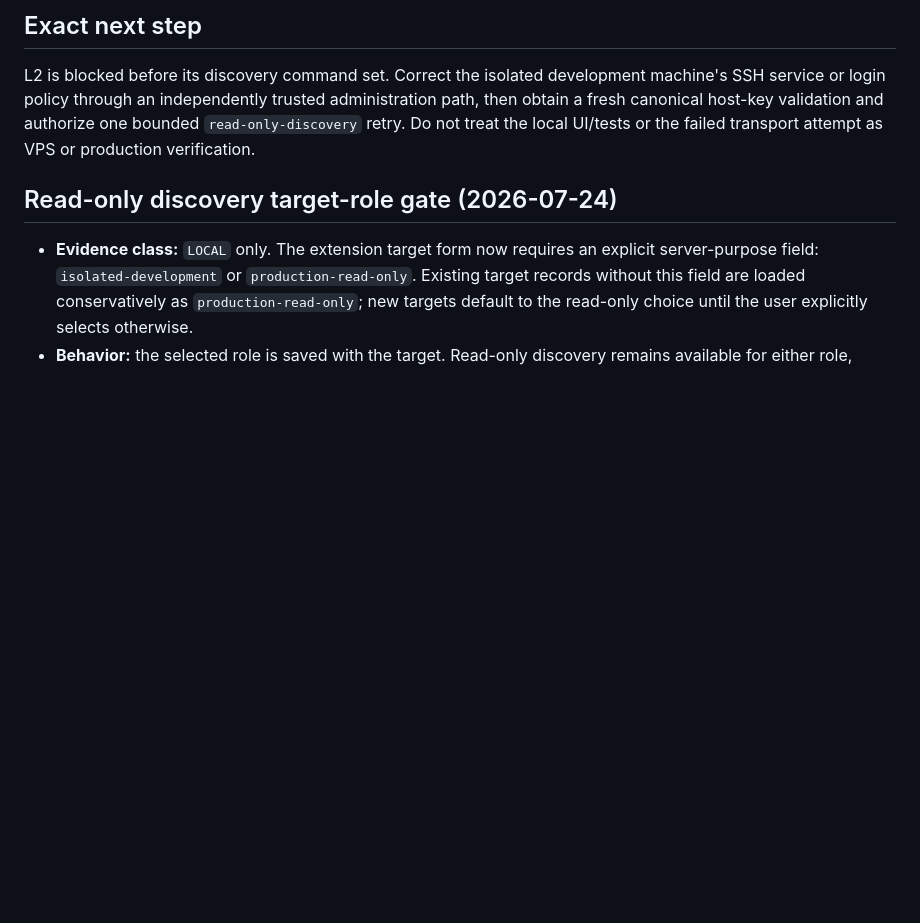
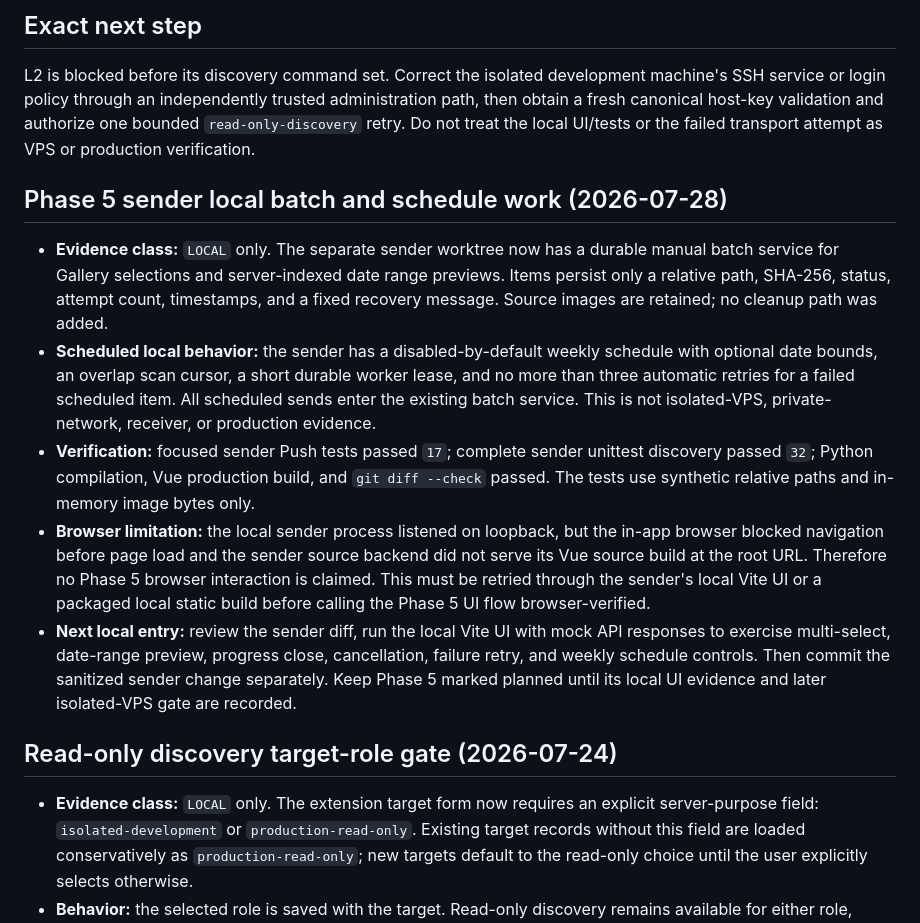
Before and after one commit to liwei9745/GenBox, a Markdown page: docs/STATUS.md, the part around the change. Rendered like a GitHub page; blank space fills up the shorter version.

Commit message:
docs: record local batch and schedule evidence

```diff
--- a/docs/STATUS.md
+++ b/docs/STATUS.md
@@ -135,6 +135,34 @@ development machine's SSH service or login policy through an independently
 trusted administration path, then obtain a fresh canonical host-key validation
 and authorize one bounded `read-only-discovery` retry. Do not treat the local
 UI/tests or the failed transport attempt as VPS or production verification.
+
+## Phase 5 sender local batch and schedule work (2026-07-28)
+
+- **Evidence class:** `LOCAL` only. The separate sender worktree now has a
+  durable manual batch service for Gallery selections and server-indexed date
+  range previews. Items persist only a relative path, SHA-256, status, attempt
+  count, timestamps, and a fixed recovery message. Source images are retained;
+  no cleanup path was added.
+- **Scheduled local behavior:** the sender has a disabled-by-default weekly
+  schedule with optional date bounds, an overlap scan cursor, a short durable
+  worker lease, and no more than three automatic retries for a failed scheduled
+  item. All scheduled sends enter the existing batch service. This is not
+  isolated-VPS, private-network, receiver, or production evidence.
+- **Verification:** focused sender Push tests passed `17`; complete sender
+  unittest discovery passed `32`; Python compilation, Vue production build,
+  and `git diff --check` passed. The tests use synthetic relative paths and
+  in-memory image bytes only.
+- **Browser limitation:** the local sender process listened on loopback, but
+  the in-app browser blocked navigation before page load and the sender source
+  backend did not serve its Vue source build at the root URL. Therefore no
+  Phase 5 browser interaction is claimed. This must be retried through the
+  sender's local Vite UI or a packaged local static build before calling the
+  Phase 5 UI flow browser-verified.
+- **Next local entry:** review the sender diff, run the local Vite UI with mock
+  API responses to exercise multi-select, date-range preview, progress close,
+  cancellation, failure retry, and weekly schedule controls. Then commit the
+  sanitized sender change separately. Keep Phase 5 marked planned until its
+  local UI evidence and later isolated-VPS gate are recorded.
 
 ## Read-only discovery target-role gate (2026-07-24)
 
```
